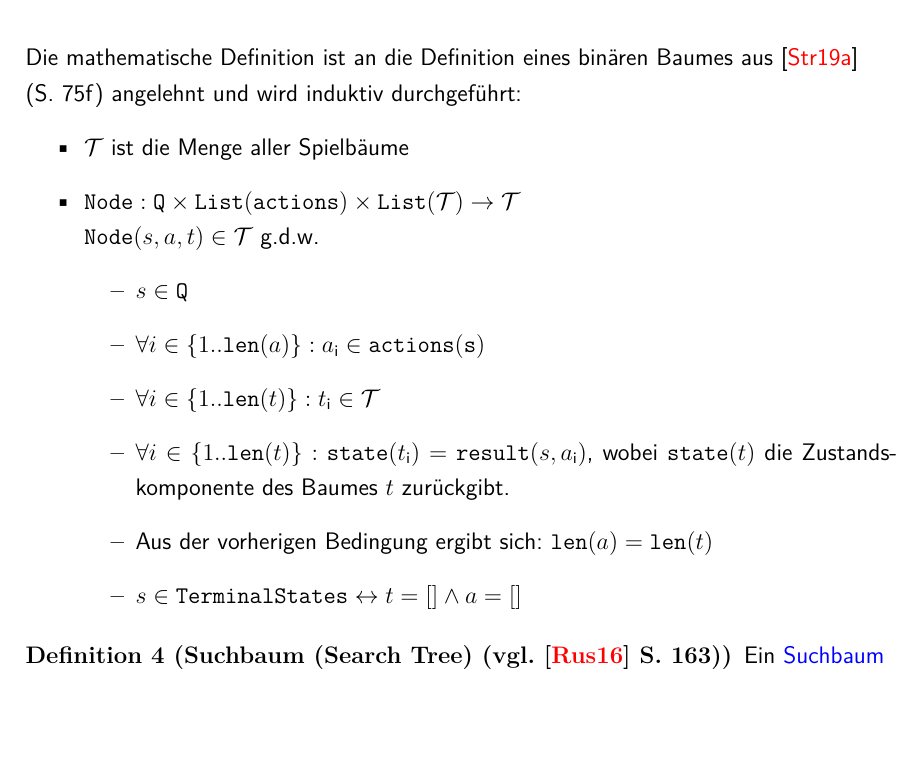
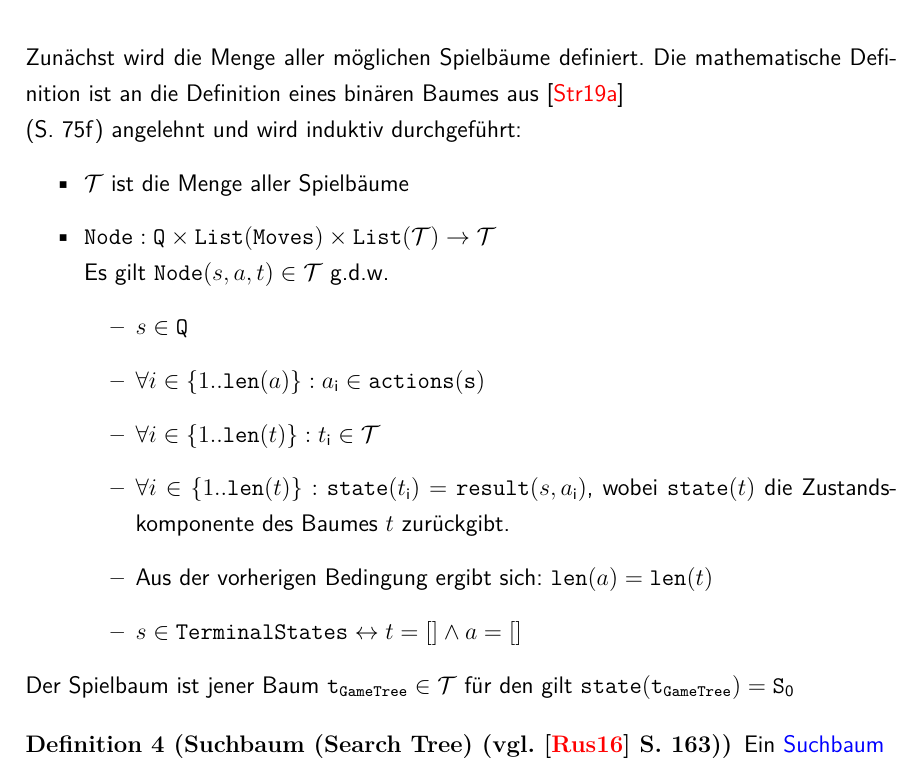
Before and after one commit to pm1997/othello, a LaTeX document (Paper/Bericht/Othello.tex, which reads Paper/Bericht/grundlagen.tex): part of page 22 of 96, cut at the place of the change, the shorter picture padded with empty space. The pictures show the PDF file Paper/Bericht/Othello.pdf that the author committed with the source.

Commit message:
Fix Def 3

```diff
--- a/Paper/Bericht/grundlagen.tex
+++ b/Paper/Bericht/grundlagen.tex
@@ -47,12 +47,12 @@ In einem \\\blue{Nullsummenspiel} ist die Summe der utility Funktion eines Endzu
 \end{itemize}
 \end{Definition}
 \begin{Definition}[Spielbaum (Game Tree)]
-Durch den Startzustand $\so$ und der Funktionen $\mathtt{actions}$ und $\mathtt{result}$ wird ein \blue{Spielbaum (Game Tree)} aufgespannt.
-\\Die mathematische Definition ist an die Definition eines binären Baumes aus \cite{StroetmannAlgo19} \\(S. 75f) angelehnt und wird induktiv durchgeführt:
+Durch den Startzustand $\so$ und der Funktionen $\mathtt{actions}$ und $\mathtt{result}$ wird der \blue{Spielbaum (Game Tree)} aufgespannt.
+\\Zunächst wird die Menge aller möglichen Spielbäume definiert. Die mathematische Definition ist an die Definition eines binären Baumes aus \cite{StroetmannAlgo19} \\(S. 75f) angelehnt und wird induktiv durchgeführt:
 \begin{itemize}
-\item $ \mathcal{T}$ ist die Menge aller Spielbäume
-\item $\mathtt{Node}: \mathtt{Q} \times \mathtt{List(actions)} \times \mathtt{List(\mathcal{T})} \rightarrow \mathcal{T} $
-\\$\mathtt{Node}(s,a,t) \in \mathcal{T}$ g.d.w.
+\item $\mathcal{T}$ ist die Menge aller Spielbäume
+\item $\mathtt{Node}: \mathtt{Q} \times \mathtt{List}(\mathtt{Moves}) \times \mathtt{List(\mathcal{T})} \rightarrow \mathcal{T} $
+\\Es gilt $\mathtt{Node}(s,a,t) \in \mathcal{T}$ g.d.w.
 \begin{itemize}
 \item $s \in \mathtt{Q}$
 \item $\forall i \in \{1 .. \mathtt{len}(a)\}: a\textsubscript{i} \in \mathtt{actions(s)} $
@@ -62,6 +62,7 @@ Durch den Startzustand $\so$ und der Funktionen $\mathtt{actions}$ und $\mathtt{
 \item $s \in \mathtt{TerminalStates} \leftrightarrow t = [] \wedge a = [] $
 \end{itemize}
 \end{itemize}
+Der Spielbaum ist jener Baum $ \mathtt{t}_{\mathtt{GameTree}} \in \mathcal{T}$ für den gilt $\mathtt{state}(\mathtt{t}_{\mathtt{GameTree}}) = \mathtt{S}\textsubscript{0}$
 \end{Definition}
 \begin{Definition}[Suchbaum (Search Tree) (vgl. \cite{Russell.2016} S. 163)]
 Ein \blue{Suchbaum} \\ist ein Teil des Spielbaums. Die Wurzel des Spielbaums besteht aus dem aktuellen Spielzustand. Alle Kindknoten und Blätter entsprechen dem Spielbaum beginnend ab dem aktuellen Zustand. Es gilt also:
```
Also changed, not shown: Paper/Bericht/Othello.pdf, Paper/Bericht/grundlagen.tex (2 more changed lines).
